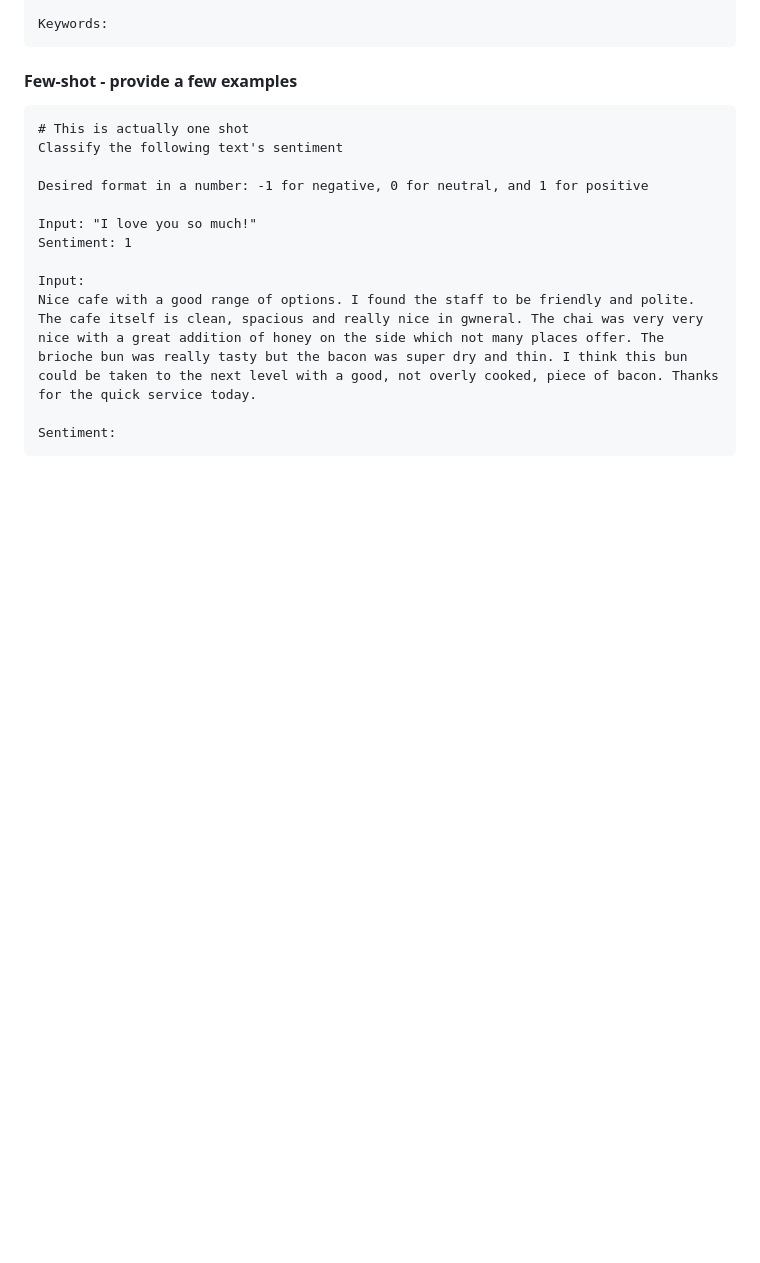
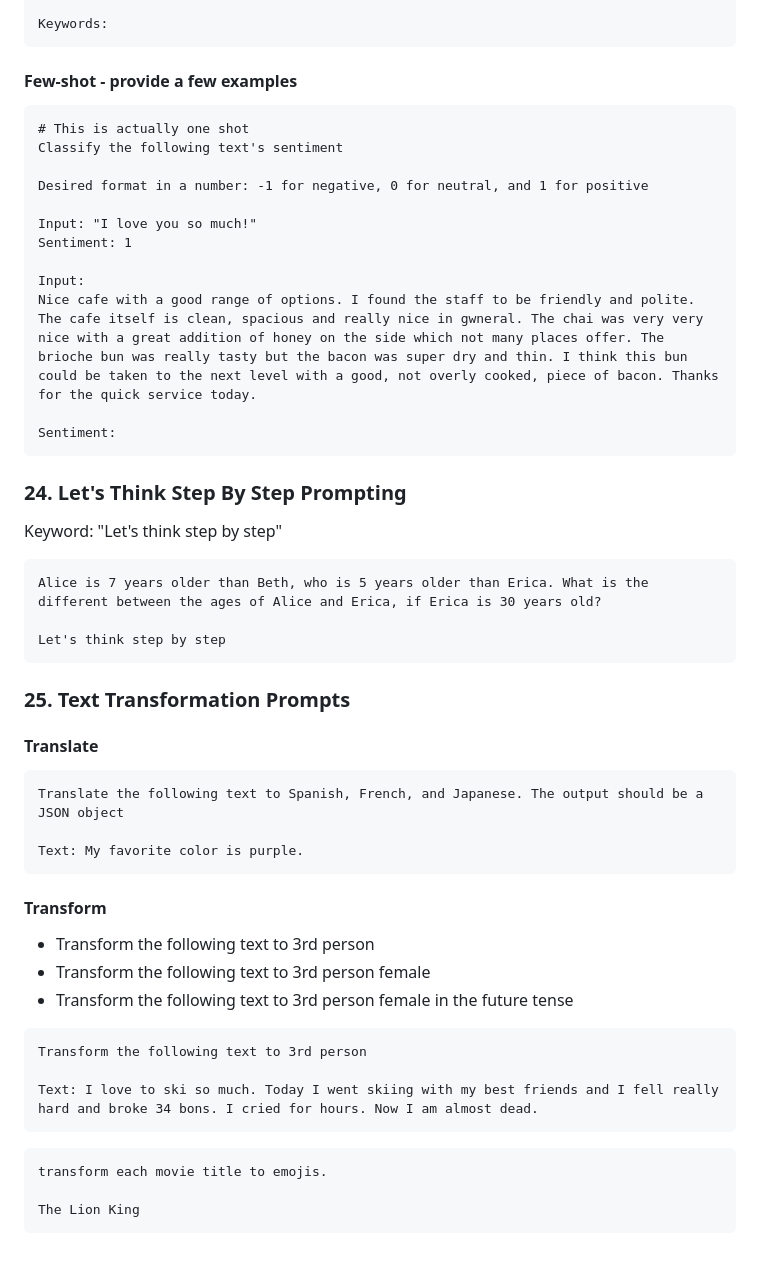
Before and after one commit to pcsmomo/openai-api-python-master-colt, a Markdown page: README.md, the part around the change. Drawn GitHub-style; blank space fills up the shorter version.

Commit message:
25. Text Transformation Prompts

````diff
--- a/README.md
+++ b/README.md
@@ -238,4 +238,42 @@ Nice cafe with a good range of options. I found the staff to be friendly and pol
 Sentiment:
 ```
 
+### 24. Let's Think Step By Step Prompting
+
+Keyword: "Let's think step by step"
+
+```
+Alice is 7 years older than Beth, who is 5 years older than Erica. What is the different between the ages of Alice and Erica, if Erica is 30 years old?
+
+Let's think step by step
+```
+
+### 25. Text Transformation Prompts
+
+#### Translate
+
+```
+Translate the following text to Spanish, French, and Japanese. The output should be a JSON object
+
+Text: My favorite color is purple.
+```
+
+#### Transform
+
+- Transform the following text to 3rd person
+- Transform the following text to 3rd person female
+- Transform the following text to 3rd person female in the future tense
+
+```
+Transform the following text to 3rd person
+
+Text: I love to ski so much. Today I went skiing with my best friends and I fell really hard and broke 34 bons. I cried for hours. Now I am almost dead.
+```
+
+```
+transform each movie title to emojis.
+
+The Lion King
+```
+
 </details>
````
